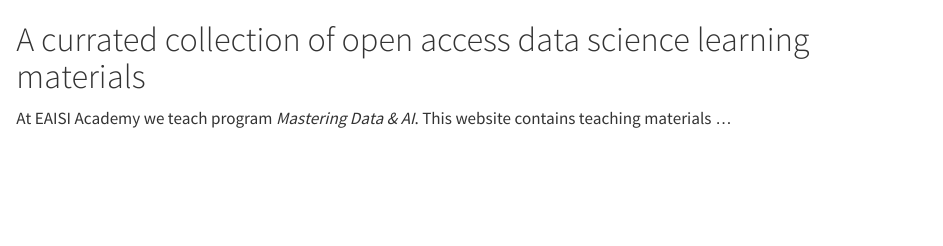
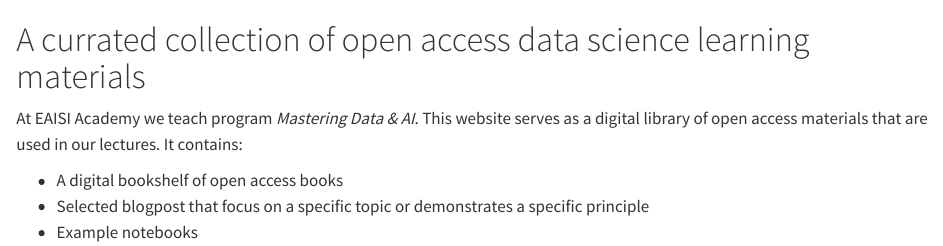
Before and after one commit to EAISI/eaisi.github.io, a Quarto document (index.qmd): the page in a window 1100 px wide, from its top. Rendered offline with R 4.5, knitr and Pandoc in place of Quarto, with nearby package versions.

Commit message:
Update homepage

```diff
--- a/index.qmd
+++ b/index.qmd
@@ -4,4 +4,8 @@
 
 # A currated collection of open access data science learning materials
 
-At EAISI Academy we teach program _Mastering Data & AI_. This website contains teaching materials ...
+At EAISI Academy we teach program _Mastering Data & AI_. This website serves as a digital library of open access materials that are used in our lectures. It contains:
+
+- A digital bookshelf of open access books
+- Selected blogpost that focus on a specific topic or demonstrates a specific principle
+- Example notebooks
```
